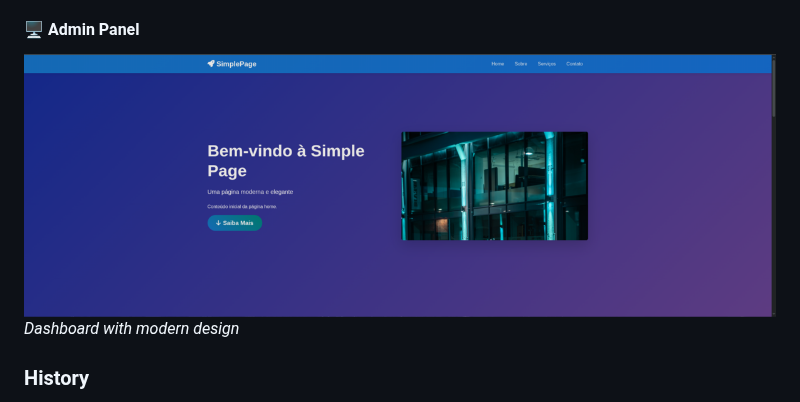
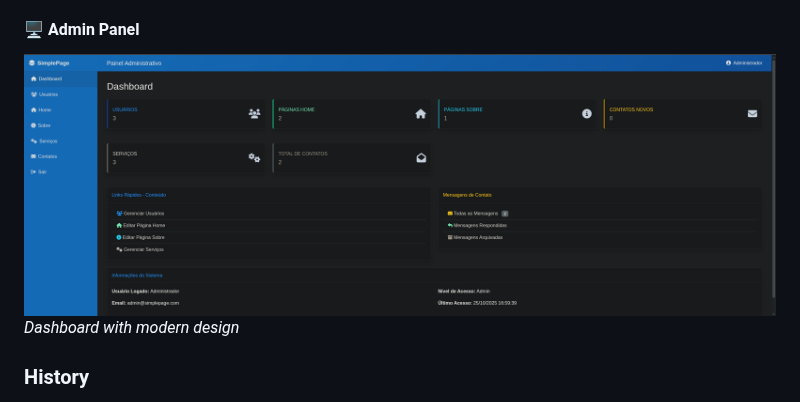
Before and after one commit to robson-luiz/simplepage, a Markdown page: README-EN.md, the part around the change. GitHub-like rendering.

Commit message:
Fix dashboard image in README-EN.md

```diff
--- a/README-EN.md
+++ b/README-EN.md
@@ -35,7 +35,7 @@
 <em>Homepage with modern and responsive design</em>
 
 #### 🖥️ Admin Panel
-![Dashbaord](screenshots/site_simplepage.png)
+![Dashbaord](screenshots/adm_simplepage.png)
 <em>Dashboard with modern design</em>
 
 ### History
```
